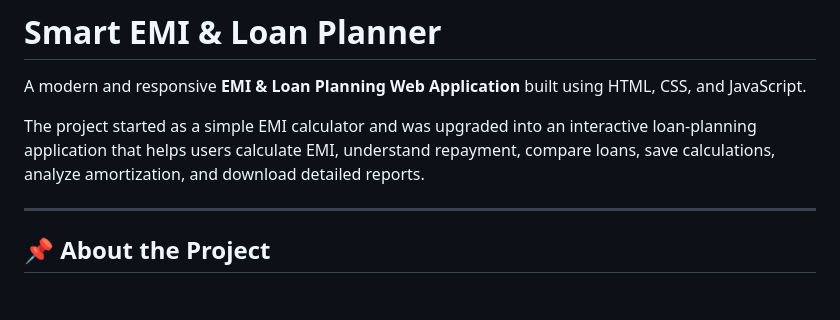
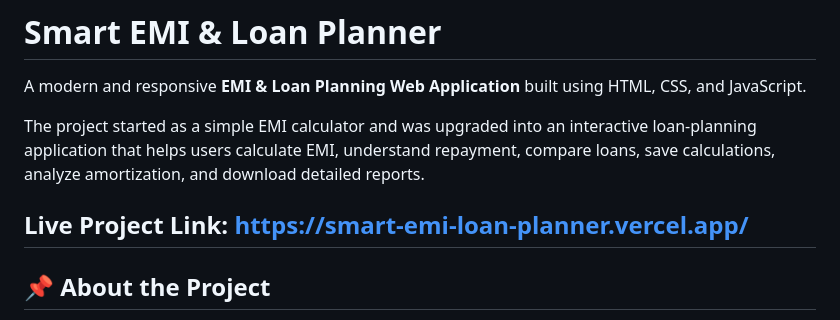
Before and after one commit to srilakshmig2474/smart-emi-loan-planner, a Markdown page: README.md, the part around the change. GitHub-like rendering; blank space fills up the shorter version.

```diff
--- a/README.md
+++ b/README.md
@@ -4,6 +4,7 @@ A modern and responsive **EMI & Loan Planning Web Application** built using HTML
 
 The project started as a simple EMI calculator and was upgraded into an interactive loan-planning application that helps users calculate EMI, understand repayment, compare loans, save calculations, analyze amortization, and download detailed reports.
 
+Live Project Link: https://smart-emi-loan-planner.vercel.app/
 ---
 
 ## 📌 About the Project
```
